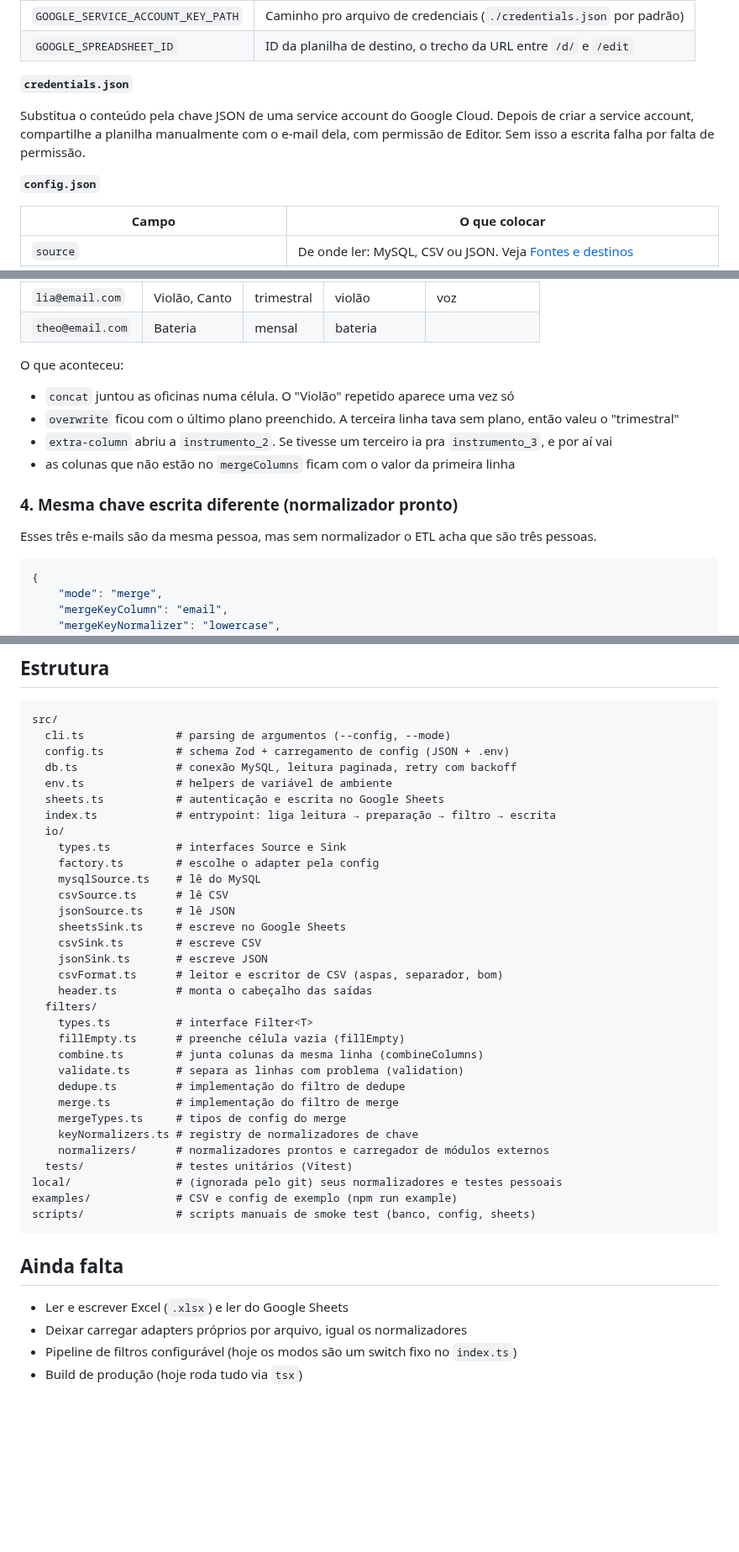
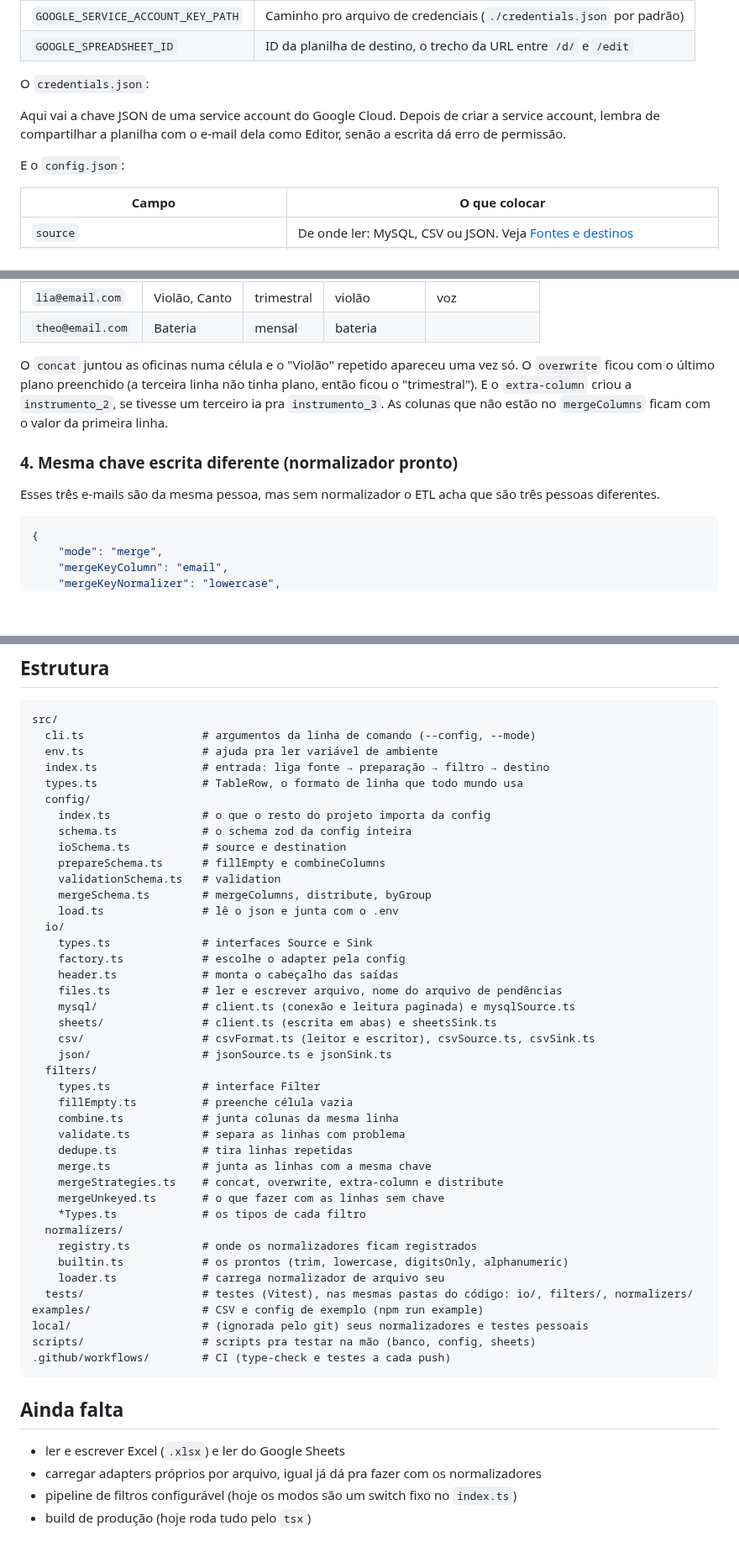
Before and after one commit to alessandravieiradev-blip/Datera, a Markdown page: README.md, 3 parts joined by grey strips. Shown at 84% size. Drawn GitHub-style; blank space fills up the shorter version.

Commit message:
docs: renomeia o projeto pra Datera e reescreve o README

````diff
--- a/README.md
+++ b/README.md
@@ -92,11 +100,11 @@ cp config.json.example config.json
 | `GOOGLE_SERVICE_ACCOUNT_KEY_PATH` | Caminho pro arquivo de credenciais (`./credentials.json` por padrão) |
 | `GOOGLE_SPREADSHEET_ID`           | ID da planilha de destino, o trecho da URL entre `/d/` e `/edit`     |
 
-**`credentials.json`**
+O `credentials.json`:
 
-Substitua o conteúdo pela chave JSON de uma service account do Google Cloud. Depois de criar a service account, compartilhe a planilha manualmente com o e-mail dela, com permissão de Editor. Sem isso a escrita falha por falta de permissão.
+Aqui vai a chave JSON de uma service account do Google Cloud. Depois de criar a service account, lembra de compartilhar a planilha com o e-mail dela como Editor, senão a escrita dá erro de permissão.
 
-**`config.json`**
+E o `config.json`:
 
 | Campo                                                | O que colocar                                                                           |
 | ---------------------------------------------------- | --------------------------------------------------------------------------------------- |
@@ -336,16 +338,11 @@ Saída:
 | `lia@email.com`  | Violão, Canto | trimestral | violão      | voz           |
 | `theo@email.com` | Bateria       | mensal     | bateria     |               |
 
-O que aconteceu:
-
-- `concat` juntou as oficinas numa célula. O "Violão" repetido aparece uma vez só
-- `overwrite` ficou com o último plano preenchido. A terceira linha tava sem plano, então valeu o "trimestral"
-- `extra-column` abriu a `instrumento_2`. Se tivesse um terceiro ia pra `instrumento_3`, e por aí vai
-- as colunas que não estão no `mergeColumns` ficam com o valor da primeira linha
+O `concat` juntou as oficinas numa célula e o "Violão" repetido apareceu uma vez só. O `overwrite` ficou com o último plano preenchido (a terceira linha não tinha plano, então ficou o "trimestral"). E o `extra-column` criou a `instrumento_2`, se tivesse um terceiro ia pra `instrumento_3`. As colunas que não estão no `mergeColumns` ficam com o valor da primeira linha.
 
 ### 4. Mesma chave escrita diferente (normalizador pronto)
 
-Esses três e-mails são da mesma pessoa, mas sem normalizador o ETL acha que são três pessoas.
+Esses três e-mails são da mesma pessoa, mas sem normalizador o ETL acha que são três pessoas diferentes.
 
 ```json
 {
@@ -1060,42 +1020,51 @@ Importante: a cada rodada o ETL **limpa a aba antes de escrever** (a primeira ab
 
 ```text
 src/
-  cli.ts              # parsing de argumentos (--config, --mode)
-  config.ts           # schema Zod + carregamento de config (JSON + .env)
-  db.ts               # conexão MySQL, leitura paginada, retry com backoff
-  env.ts              # helpers de variável de ambiente
-  sheets.ts           # autenticação e escrita no Google Sheets
-  index.ts            # entrypoint: liga leitura → preparação → filtro → escrita
+  cli.ts                  # argumentos da linha de comando (--config, --mode)
+  env.ts                  # ajuda pra ler variável de ambiente
+  index.ts                # entrada: liga fonte → preparação → filtro → destino
+  types.ts                # TableRow, o formato de linha que todo mundo usa
+  config/
+    index.ts              # o que o resto do projeto importa da config
+    schema.ts             # o schema zod da config inteira
+    ioSchema.ts           # source e destination
+    prepareSchema.ts      # fillEmpty e combineColumns
+    validationSchema.ts   # validation
+    mergeSchema.ts        # mergeColumns, distribute, byGroup
+    load.ts               # lê o json e junta com o .env
   io/
-    types.ts          # interfaces Source e Sink
-    factory.ts        # escolhe o adapter pela config
-    mysqlSource.ts    # lê do MySQL
-    csvSource.ts      # lê CSV
-    jsonSource.ts     # lê JSON
-    sheetsSink.ts     # escreve no Google Sheets
-    csvSink.ts        # escreve CSV
-    jsonSink.ts       # escreve JSON
-    csvFormat.ts      # leitor e escritor de CSV (aspas, separador, bom)
-    header.ts         # monta o cabeçalho das saídas
+    types.ts              # interfaces Source e Sink
+    factory.ts            # escolhe o adapter pela config
+    header.ts             # monta o cabeçalho das saídas
+    files.ts              # ler e escrever arquivo, nome do arquivo de pendências
+    mysql/                # client.ts (conexão e leitura paginada) e mysqlSource.ts
+    sheets/               # client.ts (escrita em abas) e sheetsSink.ts
+    csv/                  # csvFormat.ts (leitor e escritor), csvSource.ts, csvSink.ts
+    json/                 # jsonSource.ts e jsonSink.ts
   filters/
-    types.ts          # interface Filter<T>
-    fillEmpty.ts      # preenche célula vazia (fillEmpty)
-    combine.ts        # junta colunas da mesma linha (combineColumns)
-    validate.ts       # separa as linhas com problema (validation)
-    dedupe.ts         # implementação do filtro de dedupe
-    merge.ts          # implementação do filtro de merge
-    mergeTypes.ts     # tipos de config do merge
-    keyNormalizers.ts # registry de normalizadores de chave
-    normalizers/      # normalizadores prontos e carregador de módulos externos
-  tests/              # testes unitários (Vitest)
-local/                # (ignorada pelo git) seus normalizadores e testes pessoais
-examples/             # CSV e config de exemplo (npm run example)
-scripts/              # scripts manuais de smoke test (banco, config, sheets)
+    types.ts              # interface Filter
+    fillEmpty.ts          # preenche célula vazia
+    combine.ts            # junta colunas da mesma linha
+    validate.ts           # separa as linhas com problema
+    dedupe.ts             # tira linhas repetidas
+    merge.ts              # junta as linhas com a mesma chave
+    mergeStrategies.ts    # concat, overwrite, extra-column e distribute
+    mergeUnkeyed.ts       # o que fazer com as linhas sem chave
+    *Types.ts             # os tipos de cada filtro
+  normalizers/
+    registry.ts           # onde os normalizadores ficam registrados
+    builtin.ts            # os prontos (trim, lowercase, digitsOnly, alphanumeric)
+    loader.ts             # carrega normalizador de arquivo seu
+  tests/                  # testes (Vitest), nas mesmas pastas do código: io/, filters/, normalizers/
+examples/                 # CSV e config de exemplo (npm run example)
+local/                    # (ignorada pelo git) seus normalizadores e testes pessoais
+scripts/                  # scripts pra testar na mão (banco, config, sheets)
+.github/workflows/        # CI (type-check e testes a cada push)
 ```
 
 ## Ainda falta
 
-- Ler e escrever Excel (`.xlsx`) e ler do Google Sheets
-- Deixar carregar adapters próprios por arquivo, igual os normalizadores
-- Pipeline de filtros configurável (hoje os modos são um switch fixo no `index.ts`)
-- Build de produção (hoje roda tudo via `tsx`)
+- ler e escrever Excel (`.xlsx`) e ler do Google Sheets
+- carregar adapters próprios por arquivo, igual já dá pra fazer com os normalizadores
+- pipeline de filtros configurável (hoje os modos são um switch fixo no `index.ts`)
+- build de produção (hoje roda tudo pelo `tsx`)
````
Also changed, not shown: other parts of README.md (+135 -170 lines), docs/assets/datera-icon.png (added).
